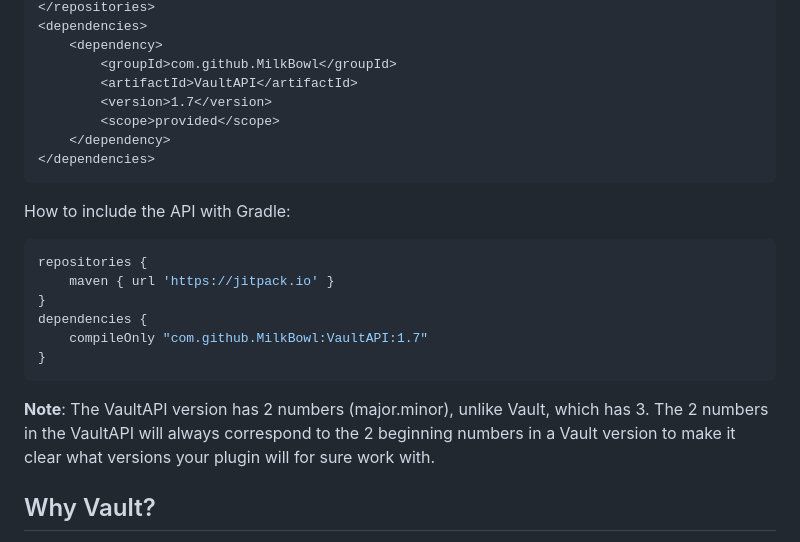
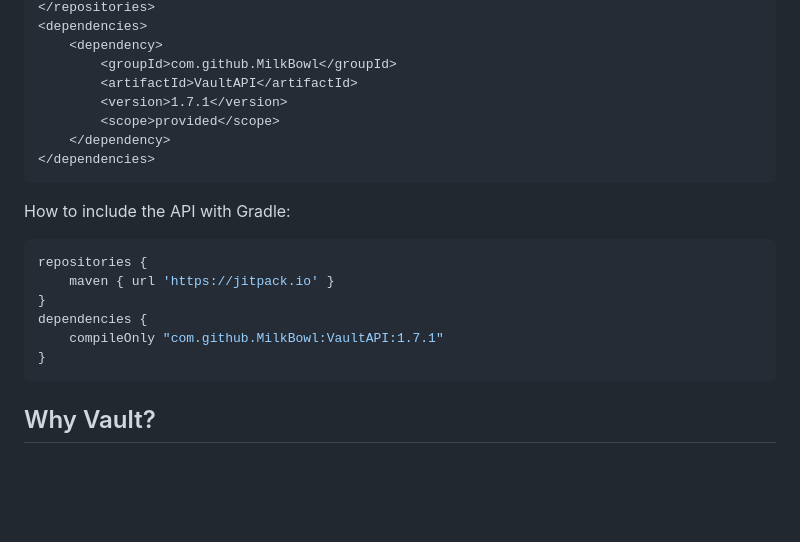
Before and after one commit to MilkBowl/VaultAPI, a Markdown page: README.md, the part around the change. Rendered like a GitHub page; blank space fills up the shorter version.

Commit message:
Bump VaultAPI version to 1.7.1
Updated VaultAPI version from 1.7 to 1.7.1 in dependencies.

````diff
--- a/README.md
+++ b/README.md
@@ -12,7 +12,7 @@ How to include the API with Maven:
     <dependency>
         <groupId>com.github.MilkBowl</groupId>
         <artifactId>VaultAPI</artifactId>
-        <version>1.7</version>
+        <version>1.7.1</version>
         <scope>provided</scope>
     </dependency>
 </dependencies>
@@ -24,11 +24,9 @@ repositories {
     maven { url 'https://jitpack.io' }
 }
 dependencies {
-    compileOnly "com.github.MilkBowl:VaultAPI:1.7"
+    compileOnly "com.github.MilkBowl:VaultAPI:1.7.1"
 }
 ```
-
-**Note**: The VaultAPI version has 2 numbers (major.minor), unlike Vault, which has 3. The 2 numbers in the VaultAPI will always correspond to the 2 beginning numbers in a Vault version to make it clear what versions your plugin will for sure work with.
 
 ## Why Vault?
 I have no preference which library suits your plugin and development efforts
````
